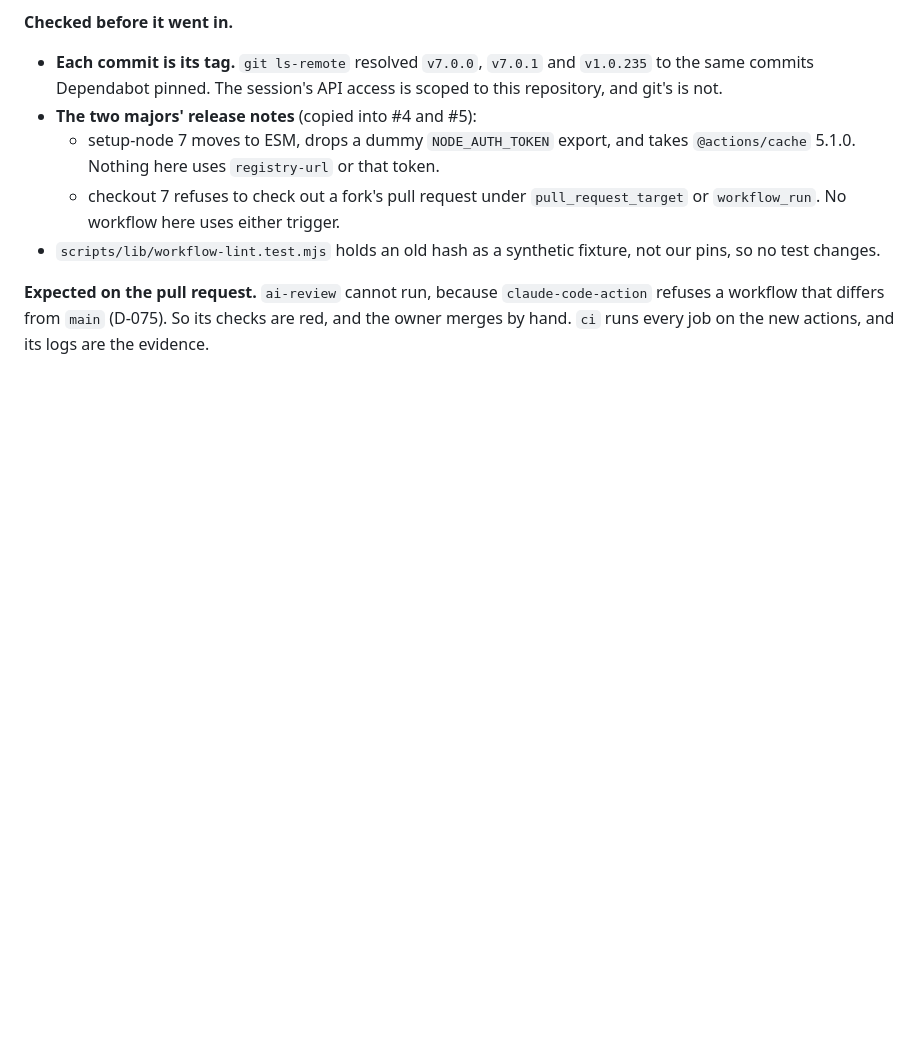
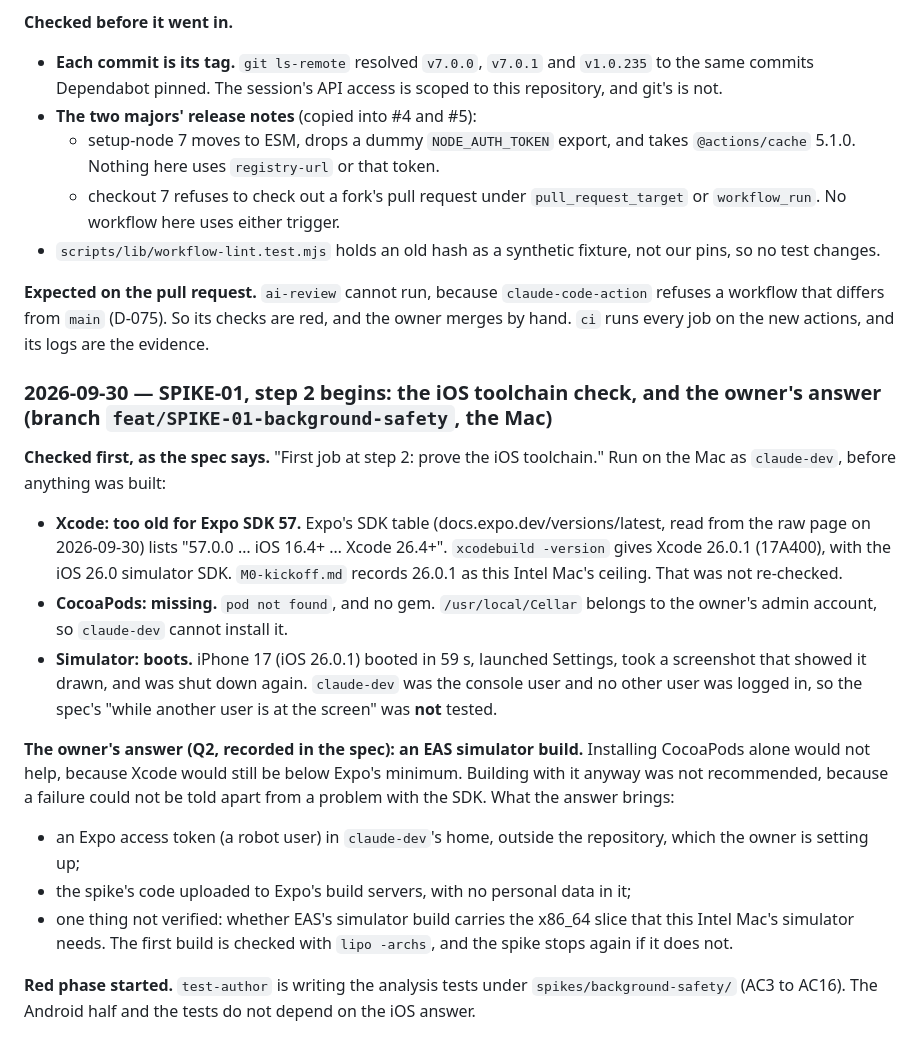
Before and after one commit to bvst/TryggHverdag, a Markdown page: docs/progress/m1.md, the part around the change. GitHub-like rendering; blank space fills up the shorter version.

Commit message:
SPIKE-01: log step 2's toolchain check and the owner's EAS answer in M1's build log
Co-Authored-By: Claude Opus 5.5 <noreply@anthropic.com>
Claude-Session: https://claude.ai/code/session_01RfUztLan1AnEqKAvr1tqyP

```diff
--- a/docs/progress/m1.md
+++ b/docs/progress/m1.md
@@ -211,3 +211,36 @@ the owner chose one batch: one hand merge instead of four.
 `claude-code-action` refuses a workflow that differs from `main` (D-075). So its
 checks are red, and the owner merges by hand. `ci` runs every job on the new
 actions, and its logs are the evidence.
+
+### 2026-09-30 — SPIKE-01, step 2 begins: the iOS toolchain check, and the owner's answer (branch `feat/SPIKE-01-background-safety`, the Mac)
+
+**Checked first, as the spec says.** "First job at step 2: prove the iOS
+toolchain." Run on the Mac as `claude-dev`, before anything was built:
+
+- **Xcode: too old for Expo SDK 57.** Expo's SDK table
+  (docs.expo.dev/versions/latest, read from the raw page on 2026-09-30) lists
+  "57.0.0 … iOS 16.4+ … Xcode 26.4+". `xcodebuild -version` gives Xcode 26.0.1
+  (17A400), with the iOS 26.0 simulator SDK. `M0-kickoff.md` records 26.0.1 as
+  this Intel Mac's ceiling. That was not re-checked.
+- **CocoaPods: missing.** `pod not found`, and no gem. `/usr/local/Cellar`
+  belongs to the owner's admin account, so `claude-dev` cannot install it.
+- **Simulator: boots.** iPhone 17 (iOS 26.0.1) booted in 59 s, launched
+  Settings, took a screenshot that showed it drawn, and was shut down again.
+  `claude-dev` was the console user and no other user was logged in, so the
+  spec's "while another user is at the screen" was **not** tested.
+
+**The owner's answer (Q2, recorded in the spec): an EAS simulator build.**
+Installing CocoaPods alone would not help, because Xcode would still be below
+Expo's minimum. Building with it anyway was not recommended, because a failure
+could not be told apart from a problem with the SDK. What the answer brings:
+- an Expo access token (a robot user) in `claude-dev`'s home, outside the
+  repository, which the owner is setting up;
+- the spike's code uploaded to Expo's build servers, with no personal data in
+  it;
+- one thing not verified: whether EAS's simulator build carries the x86_64
+  slice that this Intel Mac's simulator needs. The first build is checked with
+  `lipo -archs`, and the spike stops again if it does not.
+
+**Red phase started.** `test-author` is writing the analysis tests under
+`spikes/background-safety/` (AC3 to AC16). The Android half and the tests do
+not depend on the iOS answer.
```
